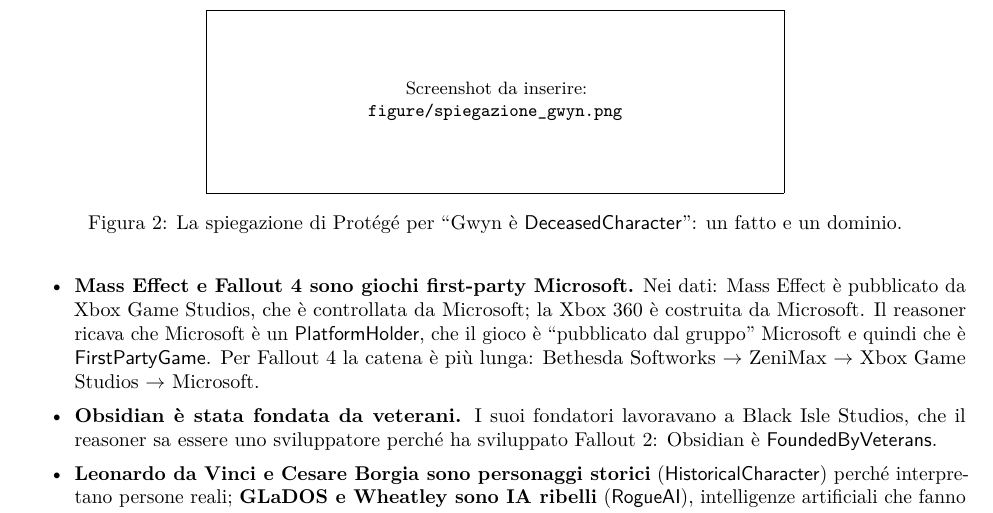
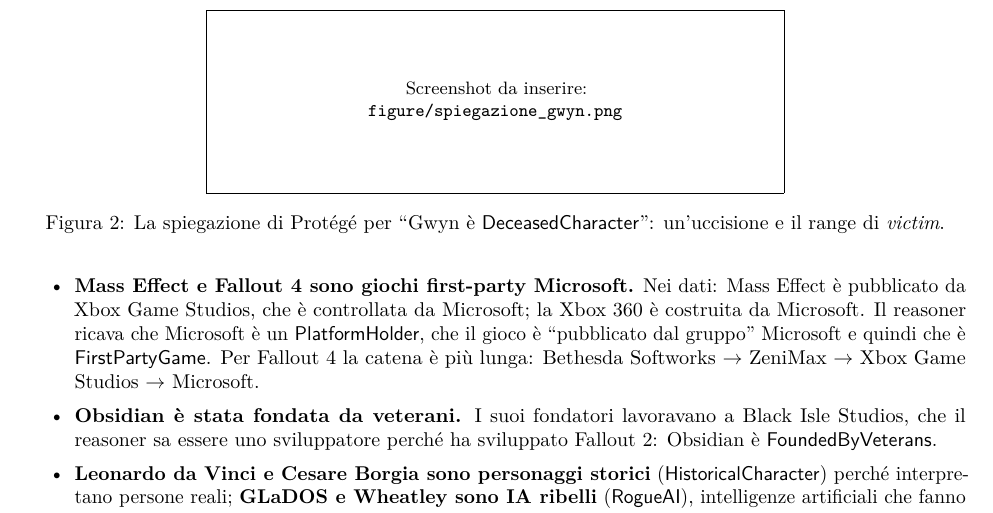
Before and after one commit to GiuseppeBellamacina/Videogame-Semantic-Search, a LaTeX paper (protege/relazione/relazione.tex): part of page 4 of 11, cut so that both start at the same text. Compiled offline with pdfLaTeX.

Commit message:
docs(protege): didascalia della spiegazione di Gwyn

```diff
--- a/protege/relazione/relazione.tex
+++ b/protege/relazione/relazione.tex
@@ -150,7 +150,7 @@
   \item \textbf{Ocarina of Time 3D è un remaster} perché è \prop{remasterOf} di un altro gioco; il primo \emph{Grand Theft Auto}, lasciato senza tipo, è un \cls{VideoGame} per dominio e range delle sue proprietà.
 \end{itemize}
 
-\screenshot[0.7\linewidth]{spiegazione_gwyn}{La spiegazione di Protégé per ``Gwyn è \cls{DeceasedCharacter}'': un fatto e un dominio.}
+\screenshot[0.7\linewidth]{spiegazione_gwyn}{La spiegazione di Protégé per ``Gwyn è \cls{DeceasedCharacter}'': un'uccisione e il range di \prop{victim}.}
 
 \subsection{Due o tre passi}
 Come per il semidio, che è un umano con un genitore divino, qui una classe nasce dal tipo di \emph{un altro} individuo.
```
Also changed, not shown: protege/relazione/relazione.pdf.
